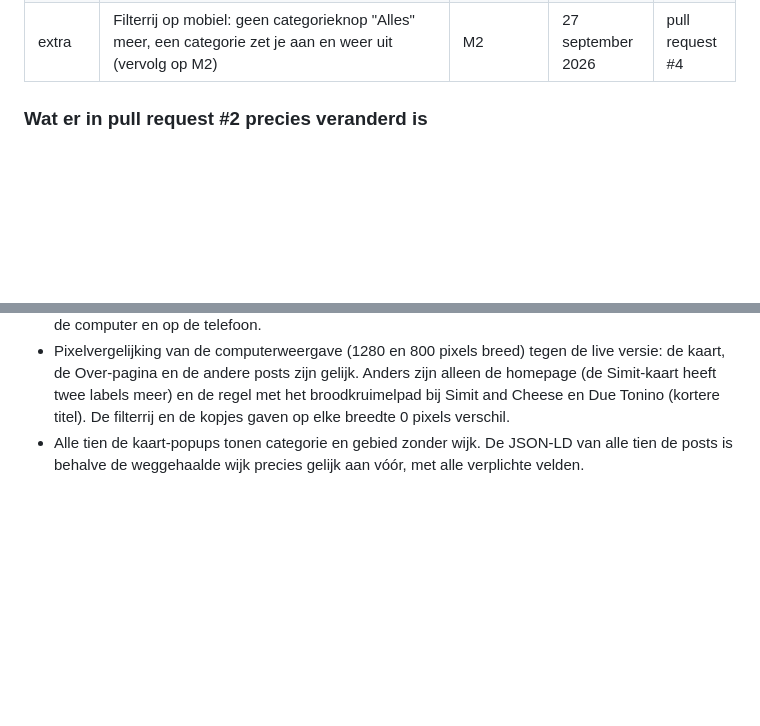
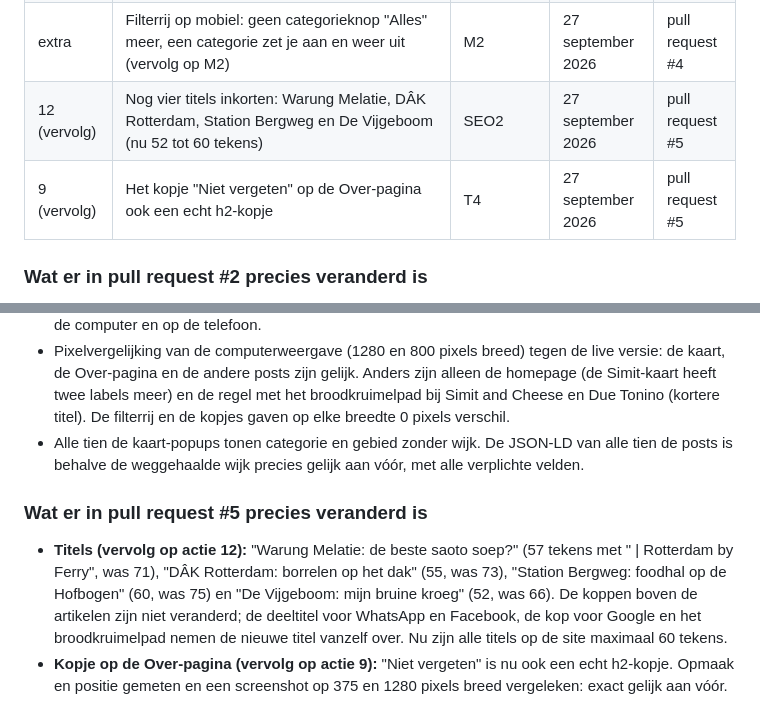
Before and after one commit to Rotterdambyferry/rotterdambyferry, a Markdown page: docs/AUDIT.md, 2 parts joined by grey strips. Drawn GitHub-style; blank space fills up the shorter version.

Commit message:
Audit bijgewerkt: vervolg op acties 9 en 12 afgerond
Co-Authored-By: Claude Opus 5.5 <noreply@anthropic.com>

```diff
--- a/docs/AUDIT.md
+++ b/docs/AUDIT.md
@@ -581,6 +581,8 @@ Wat er nu in de weg zit, van groot naar klein:
 | 9 | Echte kopjes, een "Ga naar inhoud"-link, filterresultaat voorlezen | T3, T4, T5 | 27 september 2026 | pull request #4 |
 | 12 | Te lange titels inkorten (vijf titels, nu 55 tot 59 tekens) | SEO2 | 27 september 2026 | pull request #4 |
 | extra | Filterrij op mobiel: geen categorieknop "Alles" meer, een categorie zet je aan en weer uit (vervolg op M2) | M2 | 27 september 2026 | pull request #4 |
+| 12 (vervolg) | Nog vier titels inkorten: Warung Melatie, DÂK Rotterdam, Station Bergweg en De Vijgeboom (nu 52 tot 60 tekens) | SEO2 | 27 september 2026 | pull request #5 |
+| 9 (vervolg) | Het kopje "Niet vergeten" op de Over-pagina ook een echt h2-kopje | T4 | 27 september 2026 | pull request #5 |
 
 ### Wat er in pull request #2 precies veranderd is
 
@@ -645,3 +647,8 @@ Getest:
 - De vier kopjes: lettertype, grootte, regelafstand, marges en positie gemeten; exact gelijk aan vóór, op de computer en op de telefoon.
 - Pixelvergelijking van de computerweergave (1280 en 800 pixels breed) tegen de live versie: de kaart, de Over-pagina en de andere posts zijn gelijk. Anders zijn alleen de homepage (de Simit-kaart heeft twee labels meer) en de regel met het broodkruimelpad bij Simit and Cheese en Due Tonino (kortere titel). De filterrij en de kopjes gaven op elke breedte 0 pixels verschil.
 - Alle tien de kaart-popups tonen categorie en gebied zonder wijk. De JSON-LD van alle tien de posts is behalve de weggehaalde wijk precies gelijk aan vóór, met alle verplichte velden.
+
+### Wat er in pull request #5 precies veranderd is
+
+- **Titels (vervolg op actie 12):** "Warung Melatie: de beste saoto soep?" (57 tekens met " | Rotterdam by Ferry", was 71), "DÂK Rotterdam: borrelen op het dak" (55, was 73), "Station Bergweg: foodhal op de Hofbogen" (60, was 75) en "De Vijgeboom: mijn bruine kroeg" (52, was 66). De koppen boven de artikelen zijn niet veranderd; de deeltitel voor WhatsApp en Facebook, de kop voor Google en het broodkruimelpad nemen de nieuwe titel vanzelf over. Nu zijn alle titels op de site maximaal 60 tekens.
+- **Kopje op de Over-pagina (vervolg op actie 9):** "Niet vergeten" is nu ook een echt h2-kopje. Opmaak en positie gemeten en een screenshot op 375 en 1280 pixels breed vergeleken: exact gelijk aan vóór.
```
